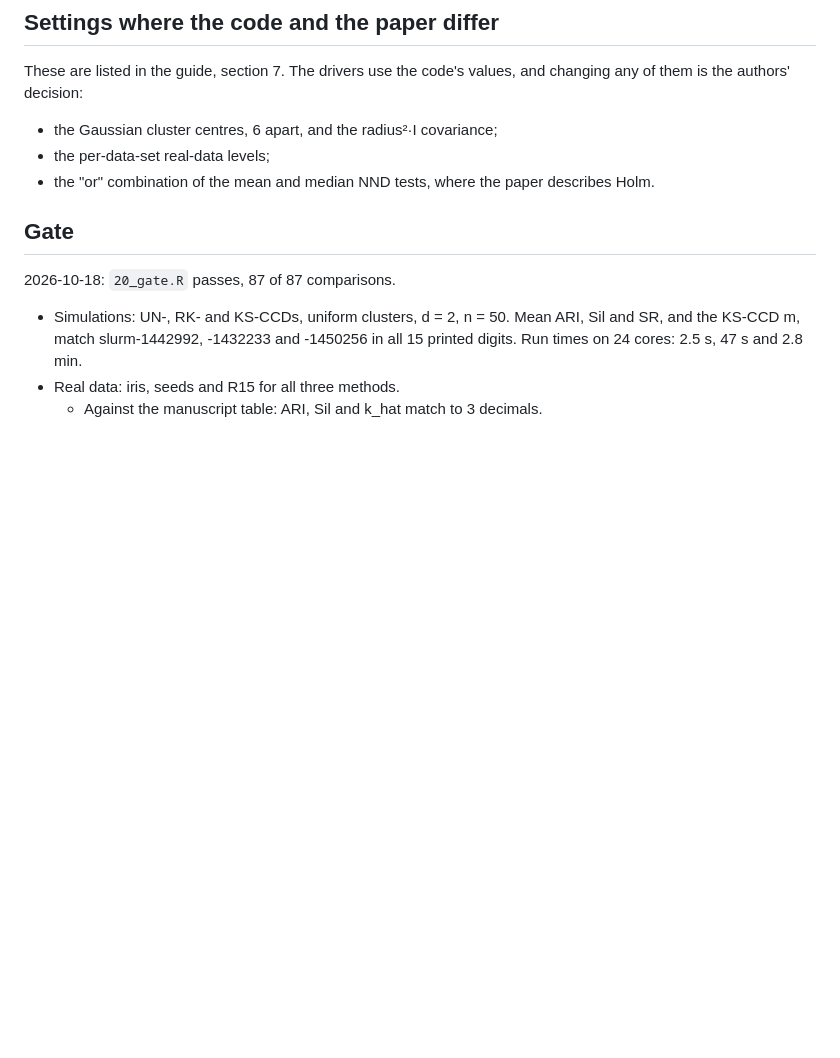
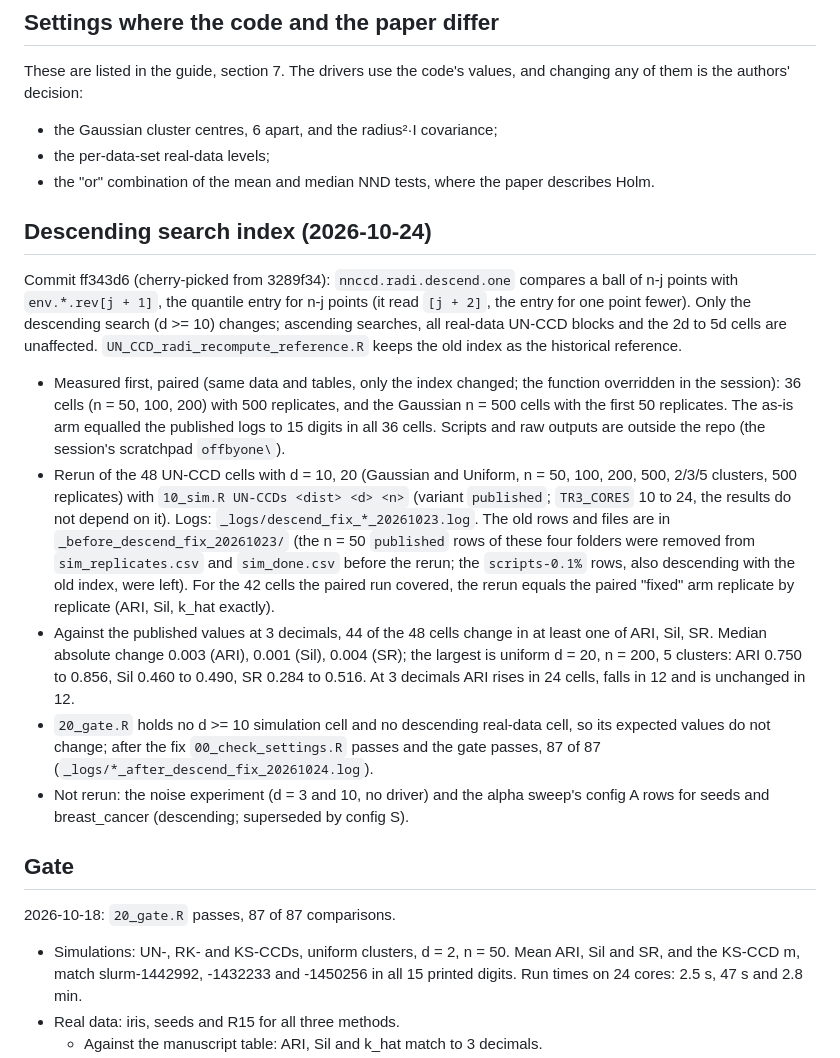
Before and after one commit to Rui-Shi/Cluster-Catch-Digraphs-for-Clustering-and-Outlier-Detection, a Markdown page: revision_experiments/tr3/README.md, the part around the change. GitHub-like rendering; blank space fills up the shorter version.

Commit message:
UN-CCD clustering cells with d = 10, 20 rerun with the corrected descending search
Scope: revision_experiments/tr3/README.md (new section "Descending search index
(2026-10-24)"). Result files, not tracked by git, were also changed under
revision_experiments/results/tr3/: sim_replicates.csv and sim_done.csv (48 UN-CCD
cells, d = 10 and 20, Gaussian and Uniform, n = 50/100/200/500, 2/3/5 clusters, 500
replicates, variant "published"), gate.csv (rewritten), _logs/descend_fix_*.log,
_logs/*_after_descend_fix_20261024.log. The previous files and the removed UN-CCD
rows are in results/tr3/_before_descend_fix_20261023/. No source file was edited
here; the code fix is ff343d6 (cherry-picked from 3289f34).

Reason: nnccd.radi.descend.one read the quantile entry for one point fewer than the
ball holds (env.*.rev[j + 2] instead of [j + 1]). The published d >= 10 cells used
the old index, so they were recomputed with 10_sim.R and the committed code.

Verification:
- Paired measurement before the fix was applied (same data and tables, function
  overridden in the session): as-is arm equals the published SLURM logs to 15 digits
  in all 36 cells run with 500 replicates (n <= 200).
- For the 42 cells the paired run covered (36 with 500 replicates, 6 Gaussian n = 500
  cells with the first 50 replicates), the rerun equals the paired "fixed" arm
  replicate by replicate: ARI, Sil and k_hat exactly. Worker counts 6, 10, 14, 24 give
  the same values.
- 44 of 48 cells change in at least one of ARI, Sil, SR at 3 decimals; median absolute
  change 0.003 / 0.001 / 0.004; largest uniform d = 20, n = 200, 5 clusters (ARI
  0.750 to 0.856, SR 0.284 to 0.516).
- 00_check_settings.R passes; 20_gate.R passes, 87 of 87 (it holds no d >= 10
  simulation cell and no descending real-data cell, so no expected value changed).
- Not rerun: noise experiment (d = 3, 10; no driver).

```diff
--- a/revision_experiments/tr3/README.md
+++ b/revision_experiments/tr3/README.md
@@ -130,6 +130,28 @@ and changing any of them is the authors' decision:
 - the per-data-set real-data levels;
 - the "or" combination of the mean and median NND tests, where the paper
   describes Holm.
+
+## Descending search index (2026-10-24)
+
+Commit ff343d6 (cherry-picked from 3289f34): `nnccd.radi.descend.one` compares a ball of n-j points with
+`env.*.rev[j + 1]`, the quantile entry for n-j points (it read `[j + 2]`, the entry for one point fewer). Only the
+descending search (d >= 10) changes; ascending searches, all real-data UN-CCD blocks and the 2d to 5d cells are unaffected.
+`UN_CCD_radi_recompute_reference.R` keeps the old index as the historical reference.
+- Measured first, paired (same data and tables, only the index changed; the function overridden in the session): 36 cells
+  (n = 50, 100, 200) with 500 replicates, and the Gaussian n = 500 cells with the first 50 replicates. The as-is arm equalled
+  the published logs to 15 digits in all 36 cells. Scripts and raw outputs are outside the repo (the session's scratchpad `offbyone\`).
+- Rerun of the 48 UN-CCD cells with d = 10, 20 (Gaussian and Uniform, n = 50, 100, 200, 500, 2/3/5 clusters, 500 replicates) with
+  `10_sim.R UN-CCDs <dist> <d> <n>` (variant `published`; `TR3_CORES` 10 to 24, the results do not depend on it). Logs:
+  `_logs/descend_fix_*_20261023.log`. The old rows and files are in `_before_descend_fix_20261023/` (the n = 50 `published` rows
+  of these four folders were removed from `sim_replicates.csv` and `sim_done.csv` before the rerun; the `scripts-0.1%` rows,
+  also descending with the old index, were left). For the 42 cells the paired run covered, the rerun equals the paired
+  "fixed" arm replicate by replicate (ARI, Sil, k_hat exactly).
+- Against the published values at 3 decimals, 44 of the 48 cells change in at least one of ARI, Sil, SR. Median absolute change
+  0.003 (ARI), 0.001 (Sil), 0.004 (SR); the largest is uniform d = 20, n = 200, 5 clusters: ARI 0.750 to 0.856, Sil 0.460 to 0.490,
+  SR 0.284 to 0.516. At 3 decimals ARI rises in 24 cells, falls in 12 and is unchanged in 12.
+- `20_gate.R` holds no d >= 10 simulation cell and no descending real-data cell, so its expected values do not change; after the
+  fix `00_check_settings.R` passes and the gate passes, 87 of 87 (`_logs/*_after_descend_fix_20261024.log`).
+- Not rerun: the noise experiment (d = 3 and 10, no driver) and the alpha sweep's config A rows for seeds and breast_cancer (descending; superseded by config S).
 
 ## Gate
 
```
